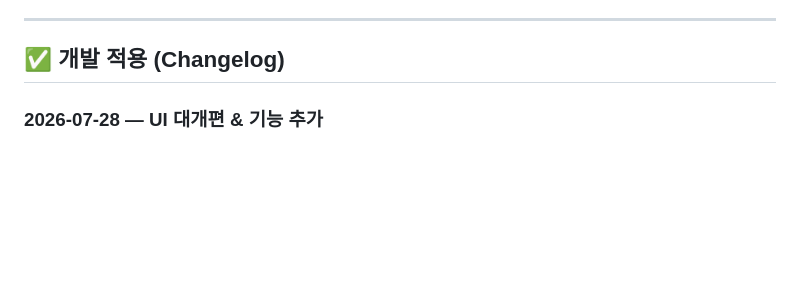
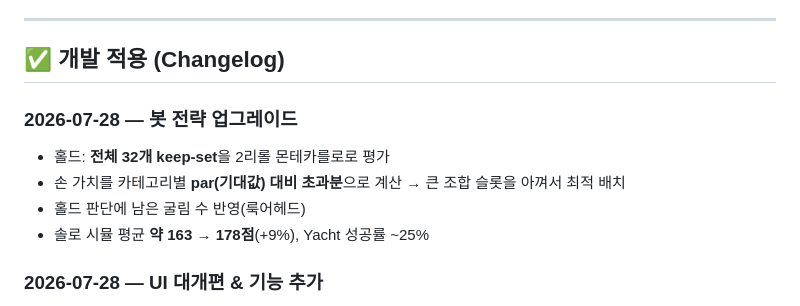
Before and after one commit to dhlee0903/one-game-a-day, a Markdown page: day02-yacht-dice/DEVLOG.md, the part around the change. Drawn GitHub-style; blank space fills up the shorter version.

Commit message:
docs(day02): log bot strategy upgrade

```diff
--- a/day02-yacht-dice/DEVLOG.md
+++ b/day02-yacht-dice/DEVLOG.md
@@ -20,6 +20,13 @@
 ---
 
 ## ✅ 개발 적용 (Changelog)
+
+### 2026-07-28 — 봇 전략 업그레이드
+
+- 홀드: **전체 32개 keep-set**을 2리롤 몬테카를로로 평가
+- 손 가치를 카테고리별 **par(기대값) 대비 초과분**으로 계산 → 큰 조합 슬롯을 아껴서 최적 배치
+- 홀드 판단에 남은 굴림 수 반영(룩어헤드)
+- 솔로 시뮬 평균 **약 163 → 178점**(+9%), Yacht 성공률 ~25%
 
 ### 2026-07-28 — UI 대개편 & 기능 추가
 
```
